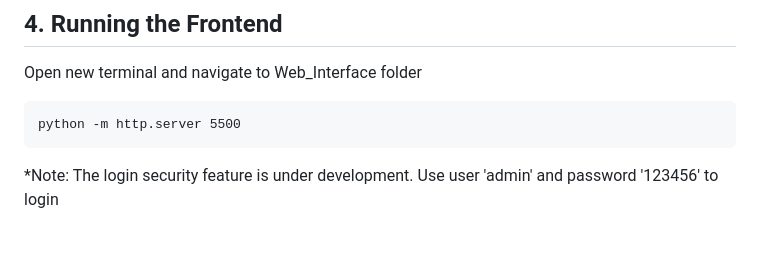
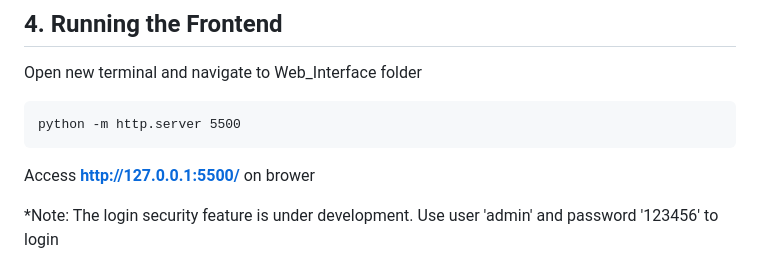
Before and after one commit to quandao21/DeltaCognition_Test, a Markdown page: README.md, the part around the change. GitHub-like rendering; blank space fills up the shorter version.

Commit message:
Update README.md ver7

````diff
--- a/README.md
+++ b/README.md
@@ -68,6 +68,8 @@ Open new terminal and navigate to Web_Interface folder
 ```
 python -m http.server 5500
 ```
+Access **http://127.0.0.1:5500/** on brower
+
 *Note: The login security feature is under development. Use user 'admin' and password '123456' to login
 ## References
 [1] Raffel, C., Shazeer, N., Roberts, A., Lee, K., Narang, S., Matena, M., Zhou, Y., Li, W. and Liu, P. J. Raffel, C., Shazeer, N., Roberts, A., Lee, K., Narang, S., & Matena, M. et al. (2019). Exploring the Limits of Transfer Learning with a Unified Text-to-Text Transformer. Retrieved 1 September 2023, from https://arxiv.org/abs/1910.10683v3
````
